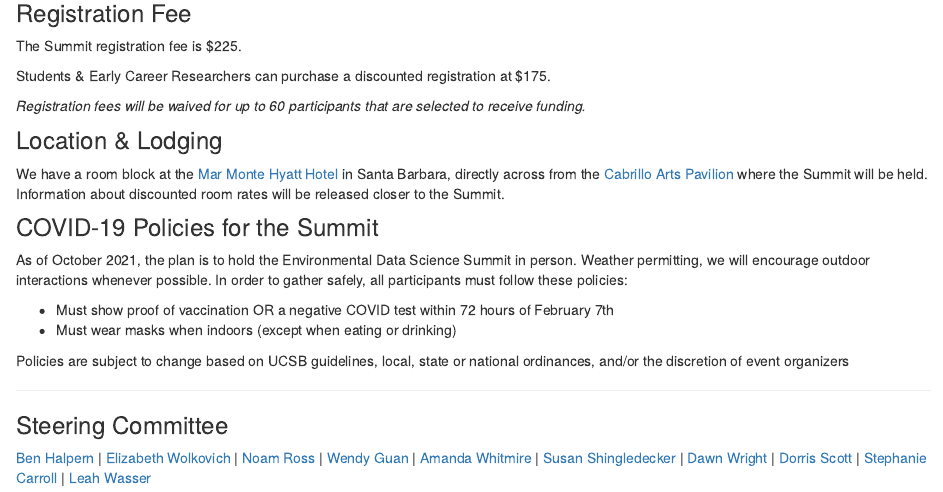
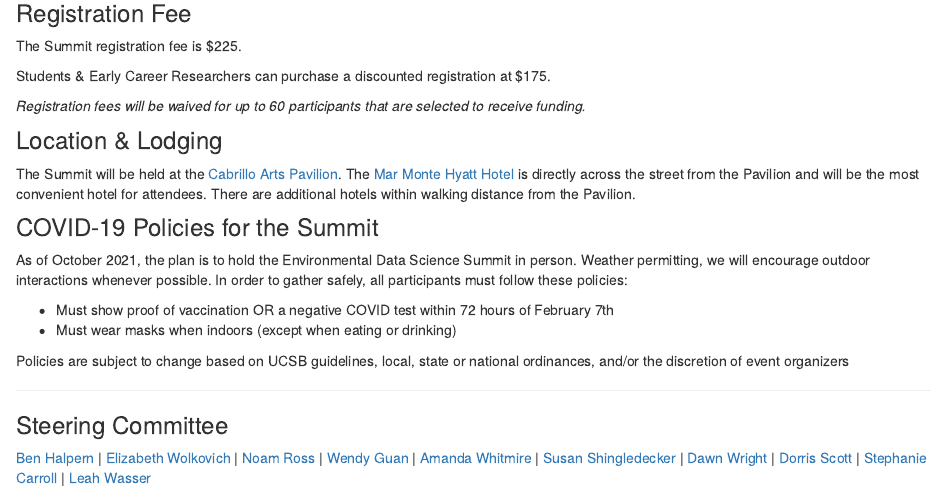
Before and after one commit to EDS-Summit/eds-summit-2022, an R Markdown document (index.Rmd): the page in a window 1100 px wide, from 860 px down. Rendered offline with R 4.5, knitr and Pandoc, with nearby package versions; drawn as R Markdown's standard HTML page in place of the format the file asks for.

Commit message:
changed lodging to remove discounted lodging language

```diff
--- a/index.Rmd
+++ b/index.Rmd
@@ -54,7 +54,8 @@ Students & Early Career Researchers can purchase a discounted registration at $1
 
 ### Location & Lodging
 
-We have a room block at the [Mar Monte Hyatt Hotel](https://www.hyatt.com/en-US/hotel/california/mar-monte-hotel/sbars) in Santa Barbara, directly across from the [Cabrillo Arts Pavilion](https://cabrillopavilion.santabarbaraca.gov/) where the Summit will be held. Information about discounted room rates will be released closer to the Summit.
+The Summit will be held at the [Cabrillo Arts Pavilion](https://cabrillopavilion.santabarbaraca.gov/). The [Mar Monte Hyatt Hotel](https://www.hyatt.com/en-US/hotel/california/mar-monte-hotel/sbars) is directly across the street from the Pavilion and will be the most convenient hotel for attendees. There are additional hotels within walking distance from the Pavilion.
+
 
 ### COVID-19 Policies for the Summit
 
```
Also changed, not shown: docs/search.json, 16 other files.
